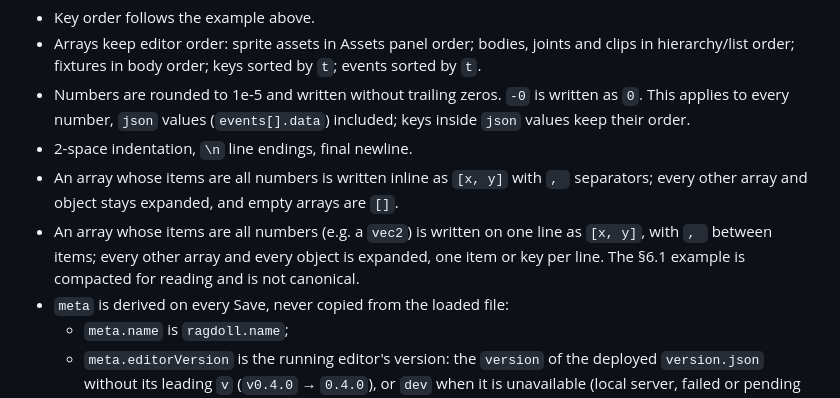
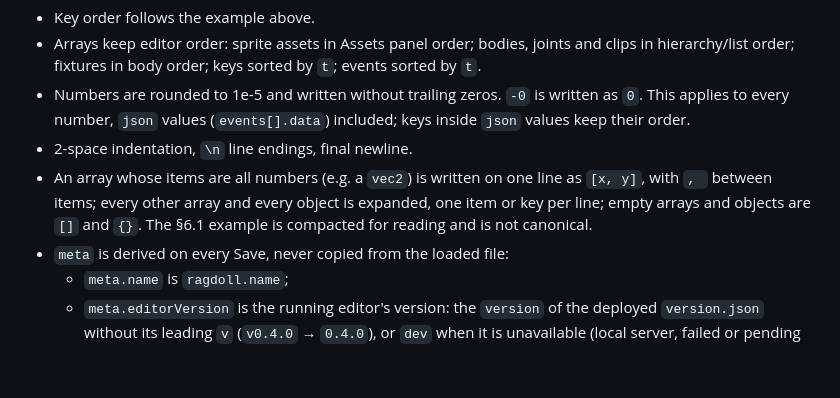
Before and after one commit to Gann4Life/RagAssembler2D, a Markdown page: docs/design/06-file-format.md, the part around the change. Drawn GitHub-style; blank space fills up the shorter version.

Commit message:
docs: merge duplicate numeric array rule in file format

```diff
--- a/docs/design/06-file-format.md
+++ b/docs/design/06-file-format.md
@@ -202,8 +202,7 @@ Save always writes the **canonical form**:
 - Arrays keep editor order: sprite assets in Assets panel order; bodies, joints and clips in hierarchy/list order; fixtures in body order; keys sorted by `t`; events sorted by `t`.
 - Numbers are rounded to 1e-5 and written without trailing zeros. `-0` is written as `0`. This applies to every number, `json` values (`events[].data`) included; keys inside `json` values keep their order.
 - 2-space indentation, `\n` line endings, final newline.
-- An array whose items are all numbers is written inline as `[x, y]` with `, ` separators; every other array and object stays expanded, and empty arrays are `[]`.
-- An array whose items are all numbers (e.g. a `vec2`) is written on one line as `[x, y]`, with `, ` between items; every other array and every object is expanded, one item or key per line. The §6.1 example is compacted for reading and is not canonical.
+- An array whose items are all numbers (e.g. a `vec2`) is written on one line as `[x, y]`, with `, ` between items; every other array and every object is expanded, one item or key per line; empty arrays and objects are `[]` and `{}`. The §6.1 example is compacted for reading and is not canonical.
 - `meta` is derived on every Save, never copied from the loaded file:
   - `meta.name` is `ragdoll.name`;
   - `meta.editorVersion` is the running editor's version: the `version` of the deployed `version.json` without its leading `v` (`v0.4.0` → `0.4.0`), or `dev` when it is unavailable (local server, failed or pending fetch).
```
